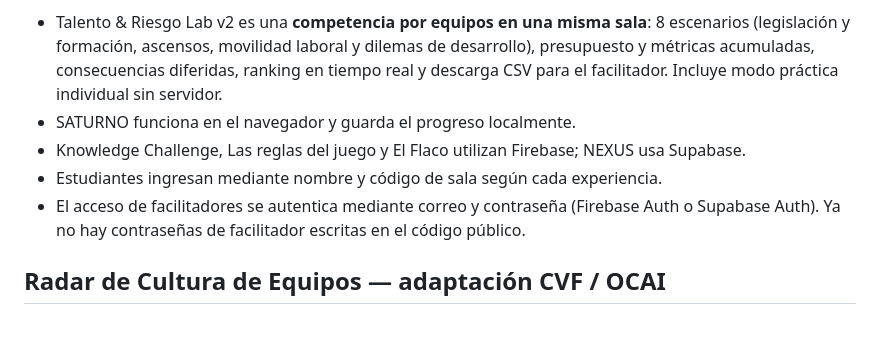
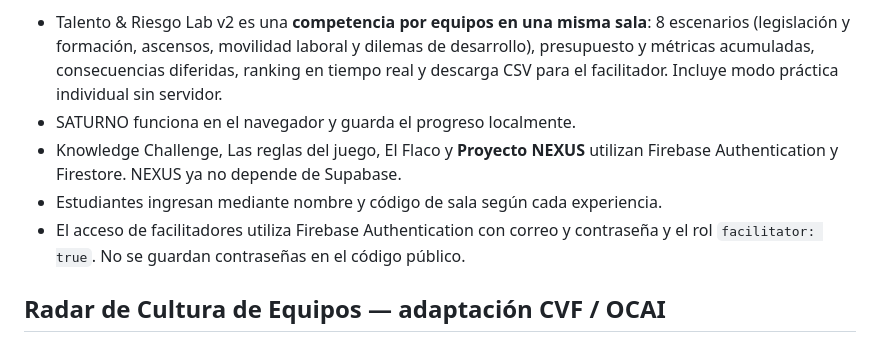
Before and after one commit to santiagoleonlopezs-png/Laboratorio_De_Aprendizaje, a Markdown page: README.md, the part around one of its changes. Drawn GitHub-style.

```diff
--- a/README.md
+++ b/README.md
@@ -10,9 +10,9 @@ Experiencias: **Talento & Riesgo**, **Knowledge Challenge**, **Las reglas del ju
 
 - Talento & Riesgo Lab v2 es una **competencia por equipos en una misma sala**: 8 escenarios (legislación y formación, ascensos, movilidad laboral y dilemas de desarrollo), presupuesto y métricas acumuladas, consecuencias diferidas, ranking en tiempo real y descarga CSV para el facilitador. Incluye modo práctica individual sin servidor.
 - SATURNO funciona en el navegador y guarda el progreso localmente.
-- Knowledge Challenge, Las reglas del juego y El Flaco utilizan Firebase; NEXUS usa Supabase.
+- Knowledge Challenge, Las reglas del juego, El Flaco y **Proyecto NEXUS** utilizan Firebase Authentication y Firestore. NEXUS ya no depende de Supabase.
 - Estudiantes ingresan mediante nombre y código de sala según cada experiencia.
-- El acceso de facilitadores se autentica mediante correo y contraseña (Firebase Auth o Supabase Auth). Ya no hay contraseñas de facilitador escritas en el código público.
+- El acceso de facilitadores utiliza Firebase Authentication con correo y contraseña y el rol `facilitator: true`. No se guardan contraseñas en el código público.
 
 ## Radar de Cultura de Equipos — adaptación CVF / OCAI
 
```
Also changed, not shown: other parts of README.md (+18 -5 lines).
